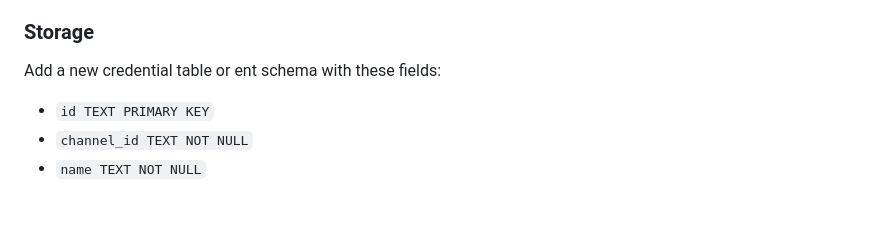
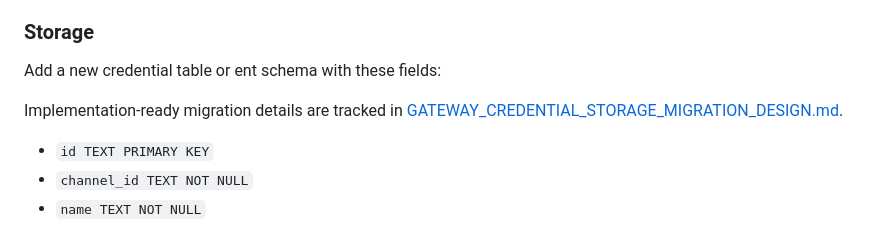
Before and after one commit to kingfs/llm-tracelab, a Markdown page: docs/GATEWAY_CREDENTIAL_DECISION_CHAIN_SPEC.md, the part around the change. GitHub-like rendering; blank space fills up the shorter version.

Commit message:
docs: design credential storage migration

```diff
--- a/docs/GATEWAY_CREDENTIAL_DECISION_CHAIN_SPEC.md
+++ b/docs/GATEWAY_CREDENTIAL_DECISION_CHAIN_SPEC.md
@@ -79,6 +79,8 @@ No migration is performed in this branch. A later implementation should add only
 ### Storage
 
 Add a new credential table or ent schema with these fields:
+
+Implementation-ready migration details are tracked in [GATEWAY_CREDENTIAL_STORAGE_MIGRATION_DESIGN.md](./GATEWAY_CREDENTIAL_STORAGE_MIGRATION_DESIGN.md).
 
 - `id TEXT PRIMARY KEY`
 - `channel_id TEXT NOT NULL`
```
Also changed, not shown: docs/GATEWAY_CREDENTIAL_STORAGE_MIGRATION_DESIGN.md (added, +276 -0 lines), docs/GATEWAY_PARALLEL_TASK_PLAN.md (+2 -0 lines).
